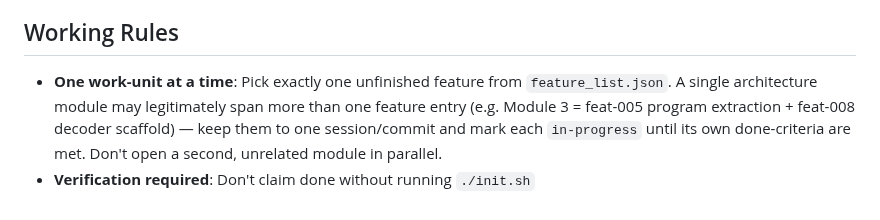
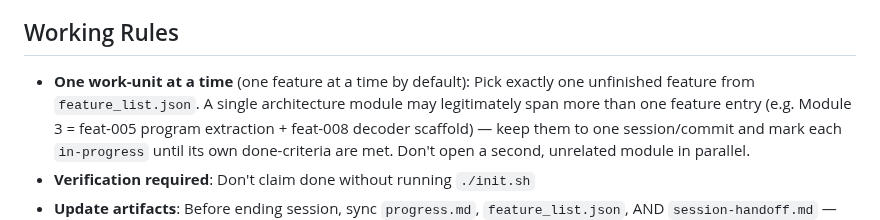
Before and after one commit to Vijayavallabh/tcell-causal-ppi, a Markdown page: AGENTS.md, the part around the change. Drawn GitHub-style.

Commit message:
Restore one-feature-at-a-time keyword in AGENTS.md work-unit rule
The d801d78 rewording (One feature -> One work-unit) dropped the literal
phrase the harness validator keyword-matches (harness-utils.mjs:252),
tripping a false-negative on the scope rule (96/100). Added '(one feature
at a time by default)' to the bullet's first line — keeps the work-unit
nuance (a module may span feat-005 + feat-008), restores validator to
100/100 (scope 5/5), and reads accurately since one feature IS the default.

```diff
--- a/AGENTS.md
+++ b/AGENTS.md
@@ -32,7 +32,7 @@ Key facts:
 
 ## Working Rules
 
-- **One work-unit at a time**: Pick exactly one unfinished feature from `feature_list.json`. A single
+- **One work-unit at a time** (one feature at a time by default): Pick exactly one unfinished feature from `feature_list.json`. A single
   architecture module may legitimately span more than one feature entry (e.g. Module 3 = feat-005
   program extraction + feat-008 decoder scaffold) — keep them to one session/commit and mark each
   `in-progress` until its own done-criteria are met. Don't open a second, unrelated module in parallel.
```
